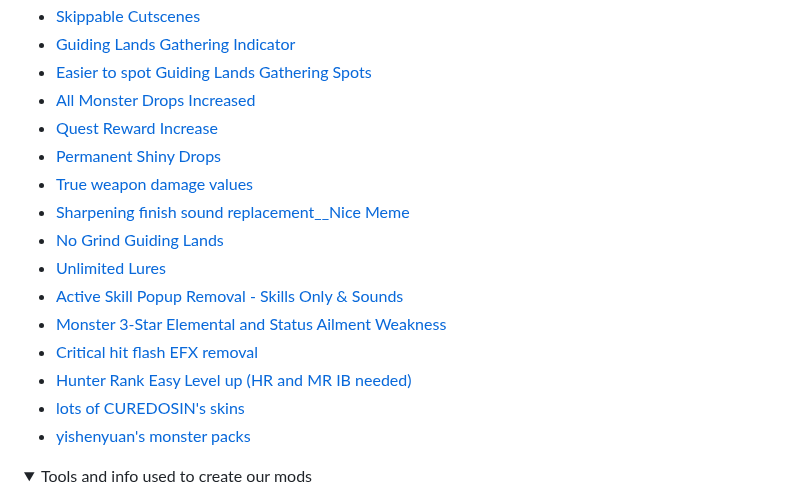
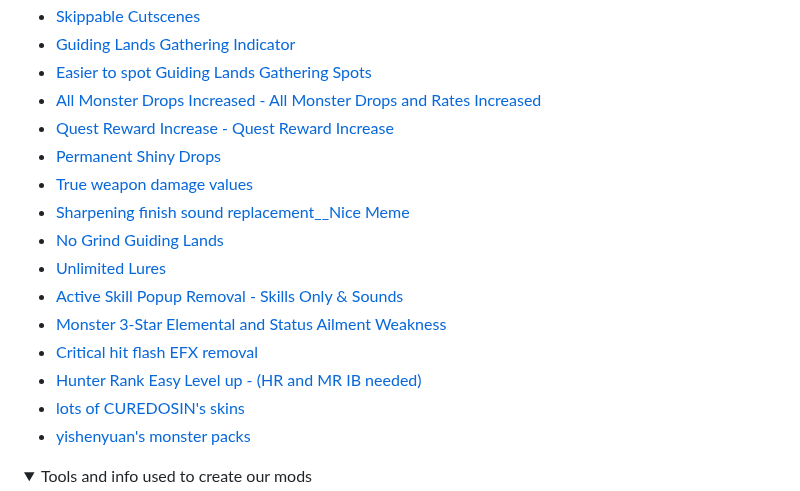
Before and after one commit to WhiteG00se/QualityHunter-World, a Markdown page: README.md, the part around the change. GitHub-like rendering; folded sections open.

Commit message:
update info about 3rd party mods

```diff
--- a/README.md
+++ b/README.md
@@ -21,8 +21,8 @@
     <li><a href="https://www.nexusmods.com/monsterhunterworld/mods/1986">Guiding Lands Gathering Indicator</a></li>
     <li><a href="https://www.nexusmods.com/monsterhunterworld/mods/1972">Easier to spot Guiding Lands Gathering
         Spots</a></li>
-    <li><a href="https://www.nexusmods.com/monsterhunterworld/mods/6556">All Monster Drops Increased</a></li>
-    <li><a href="https://www.nexusmods.com/monsterhunterworld/mods/6565">Quest Reward Increase</a></li>
+    <li><a href="https://www.nexusmods.com/monsterhunterworld/mods/6556">All Monster Drops Increased - All Monster Drops and Rates Increased</a></li>
+    <li><a href="https://www.nexusmods.com/monsterhunterworld/mods/6565">Quest Reward Increase - Quest Reward Increase</a></li>
     <li><a href="https://www.nexusmods.com/monsterhunterworld/mods/3456">Permanent Shiny Drops</a></li>
     <li><a href="https://www.nexusmods.com/monsterhunterworld/mods/2459">True weapon damage values</a></li>
     <li><a href="https://www.nexusmods.com/monsterhunterworld/mods/345">Sharpening finish sound replacement__Nice
@@ -32,7 +32,7 @@
     <li><a href="https://www.nexusmods.com/monsterhunterworld/mods/2300">Active Skill Popup Removal - Skills Only & Sounds</a></li>
     <li><a href="https://www.nexusmods.com/monsterhunterworld/mods/3385">Monster 3-Star Elemental and Status Ailment Weakness</a></li>
     <li><a href="https://www.nexusmods.com/monsterhunterworld/mods/2621">Critical hit flash EFX removal</a></li>
-    <li><a href="https://www.nexusmods.com/monsterhunterworld/mods/2371">Hunter Rank Easy Level up (HR and MR IB needed)</a></li>
+    <li><a href="https://www.nexusmods.com/monsterhunterworld/mods/2371">Hunter Rank Easy Level up - (HR and MR IB needed)</a></li>
     <li><a href="https://next.nexusmods.com/profile/CUREDOSIN/mods?gameId=2531&sortBy=downloads">lots of CUREDOSIN's skins </a></li>
     <li><a href="https://www.nexusmods.com/monsterhunterworld/mods/6878">yishenyuan's monster packs</a></li>
   </ul>
```
